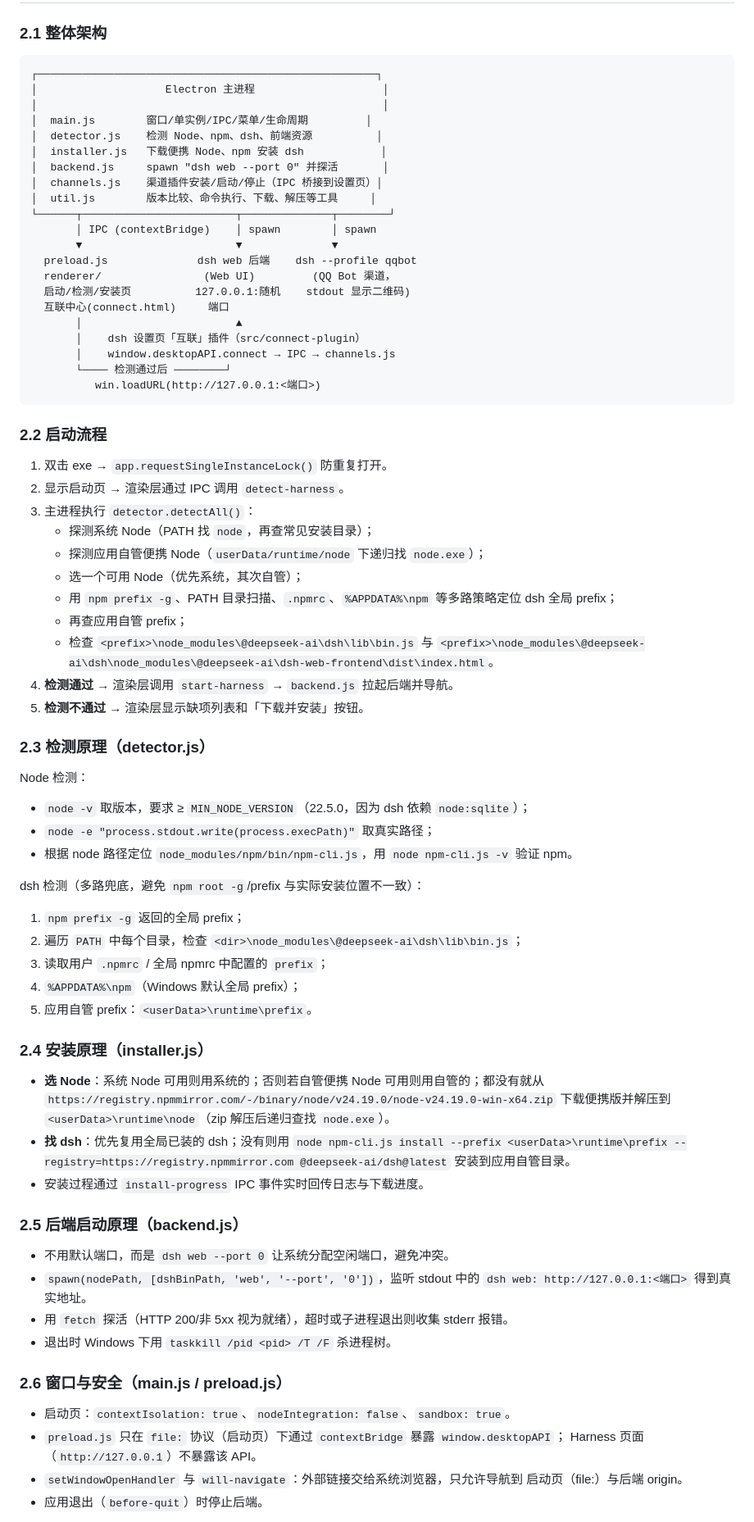
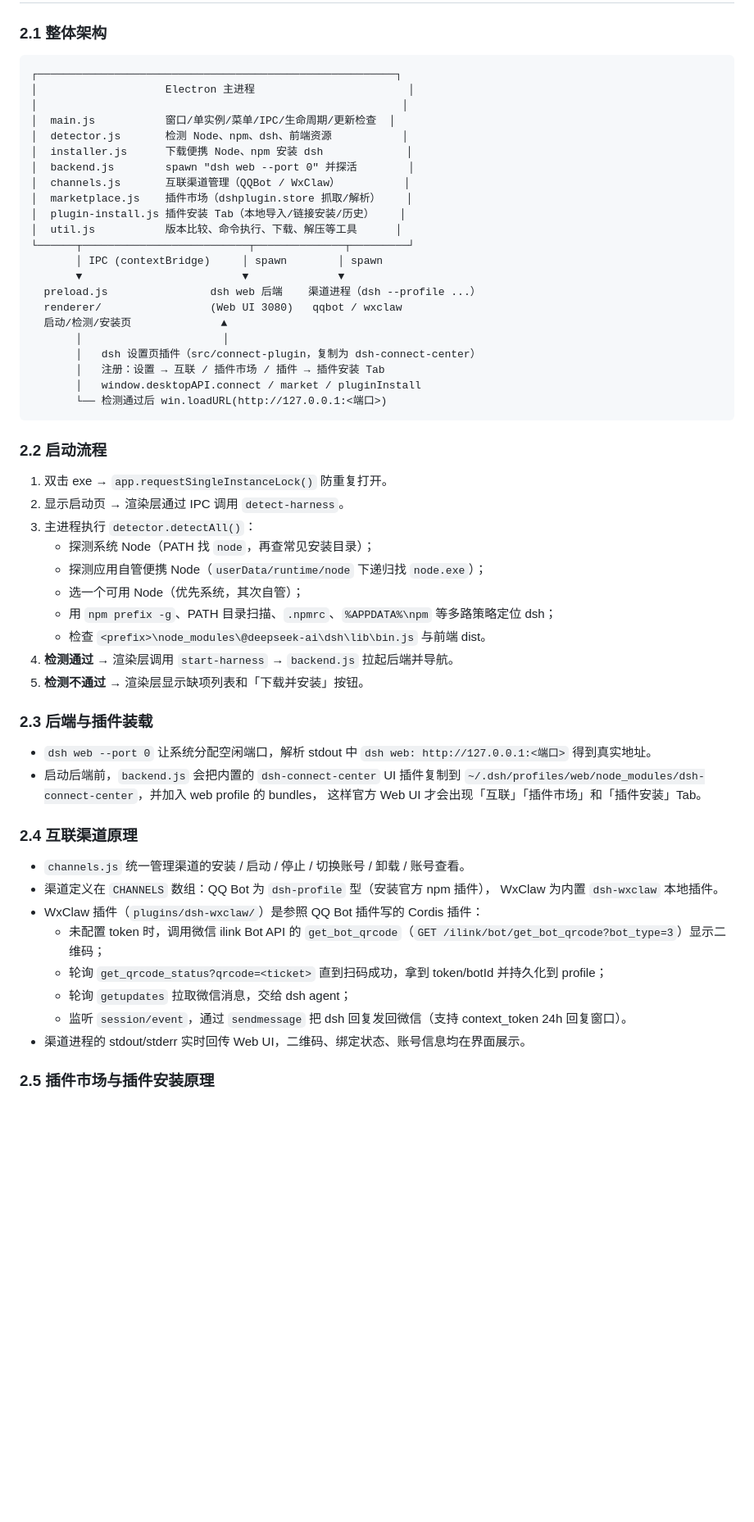
Before and after one commit to 241793/DSH-Win-GUI, a Markdown page: README.md, the part around one of its changes. Shown at 82% size. Drawn GitHub-style; blank space fills up the shorter version.

````diff
--- a/README.md
+++ b/README.md
@@ -30,27 +59,28 @@
 ### 2.1 整体架构
 
 ```
-┌─────────────────────────────────────────────────────┐
-│                    Electron 主进程                    │
-│                                                      │
-│  main.js        窗口/单实例/IPC/菜单/生命周期         │
-│  detector.js    检测 Node、npm、dsh、前端资源          │
-│  installer.js   下载便携 Node、npm 安装 dsh            │
-│  backend.js     spawn "dsh web --port 0" 并探活       │
-│  channels.js    渠道插件安装/启动/停止（IPC 桥接到设置页）│
-│  util.js        版本比较、命令执行、下载、解压等工具     │
-└──────┬────────────────────────┬──────────────┬────────┘
-       │ IPC (contextBridge)    │ spawn        │ spawn
-       ▼                        ▼              ▼
-  preload.js              dsh web 后端    dsh --profile qqbot
-  renderer/                (Web UI)         (QQ Bot 渠道，
-  启动/检测/安装页          127.0.0.1:随机    stdout 显示二维码)
-  互联中心(connect.html)     端口
-       │                        ▲
-       │    dsh 设置页「互联」插件（src/connect-plugin）
-       │    window.desktopAPI.connect → IPC → channels.js
-       └──── 检测通过后 ────────┘
-          win.loadURL(http://127.0.0.1:<端口>)
+┌────────────────────────────────────────────────────────┐
+│                    Electron 主进程                        │
+│                                                         │
+│  main.js           窗口/单实例/菜单/IPC/生命周期/更新检查  │
+│  detector.js       检测 Node、npm、dsh、前端资源           │
+│  installer.js      下载便携 Node、npm 安装 dsh             │
+│  backend.js        spawn "dsh web --port 0" 并探活        │
+│  channels.js       互联渠道管理（QQBot / WxClaw）          │
+│  marketplace.js    插件市场（dshplugin.store 抓取/解析）    │
+│  plugin-install.js 插件安装 Tab（本地导入/链接安装/历史）    │
+│  util.js           版本比较、命令执行、下载、解压等工具      │
+└──────┬──────────────────────────┬──────────────┬─────────┘
+       │ IPC (contextBridge)     │ spawn        │ spawn
+       ▼                         ▼              ▼
+  preload.js                dsh web 后端    渠道进程（dsh --profile ...）
+  renderer/                 (Web UI 3080)   qqbot / wxclaw
+  启动/检测/安装页              ▲
+       │                      │
+       │   dsh 设置页插件（src/connect-plugin，复制为 dsh-connect-center）
+       │   注册：设置 → 互联 / 插件市场 / 插件 → 插件安装 Tab
+       │   window.desktopAPI.connect / market / pluginInstall
+       └── 检测通过后 win.loadURL(http://127.0.0.1:<端口>)
 ```
 
 ### 2.2 启动流程
@@ -61,49 +91,29 @@
    - 探测系统 Node（PATH 找 `node`，再查常见安装目录）；
    - 探测应用自管便携 Node（`userData/runtime/node` 下递归找 `node.exe`）；
    - 选一个可用 Node（优先系统，其次自管）；
-   - 用 `npm prefix -g`、PATH 目录扫描、`.npmrc`、`%APPDATA%\npm` 等多路策略定位 dsh 全局 prefix；
-   - 再查应用自管 prefix；
-   - 检查 `<prefix>\node_modules\@deepseek-ai\dsh\lib\bin.js` 与
-     `<prefix>\node_modules\@deepseek-ai\dsh\node_modules\@deepseek-ai\dsh-web-frontend\dist\index.html`。
+   - 用 `npm prefix -g`、PATH 目录扫描、`.npmrc`、`%APPDATA%\npm` 等多路策略定位 dsh；
+   - 检查 `<prefix>\node_modules\@deepseek-ai\dsh\lib\bin.js` 与前端 dist。
 4. **检测通过** → 渲染层调用 `start-harness` → `backend.js` 拉起后端并导航。
 5. **检测不通过** → 渲染层显示缺项列表和「下载并安装」按钮。
 
-### 2.3 检测原理（detector.js）
+### 2.3 后端与插件装载
 
-Node 检测：
-- `node -v` 取版本，要求 ≥ `MIN_NODE_VERSION`（22.5.0，因为 dsh 依赖 `node:sqlite`）；
-- `node -e "process.stdout.write(process.execPath)"` 取真实路径；
-- 根据 node 路径定位 `node_modules/npm/bin/npm-cli.js`，用 `node npm-cli.js -v` 验证 npm。
+- `dsh web --port 0` 让系统分配空闲端口，解析 stdout 中 `dsh web: http://127.0.0.1:<端口>` 得到真实地址。
+- 启动后端前，`backend.js` 会把内置的 `dsh-connect-center` UI 插件复制到
+  `~/.dsh/profiles/web/node_modules/dsh-connect-center`，并加入 web profile 的 bundles，
+  这样官方 Web UI 才会出现「互联」「插件市场」和「插件安装」Tab。
 
-dsh 检测（多路兜底，避免 `npm root -g`/prefix 与实际安装位置不一致）：
-1. `npm prefix -g` 返回的全局 prefix；
-2. 遍历 `PATH` 中每个目录，检查 `<dir>\node_modules\@deepseek-ai\dsh\lib\bin.js`；
-3. 读取用户 `.npmrc` / 全局 npmrc 中配置的 `prefix`；
-4. `%APPDATA%\npm`（Windows 默认全局 prefix）；
-5. 应用自管 prefix：`<userData>\runtime\prefix`。
+### 2.4 互联渠道原理
 
-### 2.4 安装原理（installer.js）
+- `channels.js` 统一管理渠道的安装 / 启动 / 停止 / 切换账号 / 卸载 / 账号查看。
+- 渠道定义在 `CHANNELS` 数组：QQ Bot 为 `dsh-profile` 型（安装官方 npm 插件），
+  WxClaw 为内置 `dsh-wxclaw` 本地插件。
+- WxClaw 插件（`plugins/dsh-wxclaw/`）是参照 QQ Bot 插件写的 Cordis 插件：
+  - 未配置 token 时，调用微信 ilink Bot API 的 `get_bot_qrcode`（`GET /ilink/bot/get_bot_qrcode?bot_type=3`）显示二维码；
+  - 轮询 `get_qrcode_status?qrcode=<ticket>` 直到扫码成功，拿到 token/botId 并持久化到 profile；
+  - 轮询 `getupdates` 拉取微信消息，交给 dsh agent；
+  - 监听 `session/event`，通过 `sendmessage` 把 dsh 回复发回微信（支持 context_token 24h 回复窗口）。
+- 渠道进程的 stdout/stderr 实时回传 Web UI，二维码、绑定状态、账号信息均在界面展示。
 
-- **选 Node**：系统 Node 可用则用系统的；否则若自管便携 Node 可用则用自管的；都没有就从
-  `https://registry.npmmirror.com/-/binary/node/v24.19.0/node-v24.19.0-win-x64.zip`
-  下载便携版并解压到 `<userData>\runtime\node`（zip 解压后递归查找 `node.exe`）。
-- **找 dsh**：优先复用全局已装的 dsh；没有则用 `node npm-cli.js install --prefix <userData>\runtime\prefix --registry=https://registry.npmmirror.com @deepseek-ai/dsh@latest` 安装到应用自管目录。
-- 安装过程通过 `install-progress` IPC 事件实时回传日志与下载进度。
+### 2.5 插件市场与插件安装原理
 
-### 2.5 后端启动原理（backend.js）
-
-- 不用默认端口，而是 `dsh web --port 0` 让系统分配空闲端口，避免冲突。
-- `spawn(nodePath, [dshBinPath, 'web', '--port', '0'])`，监听 stdout 中的
-  `dsh web: http://127.0.0.1:<端口>` 得到真实地址。
-- 用 `fetch` 探活（HTTP 200/非 5xx 视为就绪），超时或子进程退出则收集 stderr 报错。
-- 退出时 Windows 下用 `taskkill /pid <pid> /T /F` 杀进程树。
-
-### 2.6 窗口与安全（main.js / preload.js）
-
-- 启动页：`contextIsolation: true`、`nodeIntegration: false`、`sandbox: true`。
-- `preload.js` 只在 `file:` 协议（启动页）下通过 `contextBridge` 暴露 `window.desktopAPI`；
-  Harness 页面（`http://127.0.0.1`）不暴露该 API。
-- `setWindowOpenHandler` 与 `will-navigate`：外部链接交给系统浏览器，只允许导航到
-  启动页（file:）与后端 origin。
-- 应用退出（`before-quit`）时停止后端。
-
````
Also changed, not shown: other parts of README.md (+125 -143 lines).
